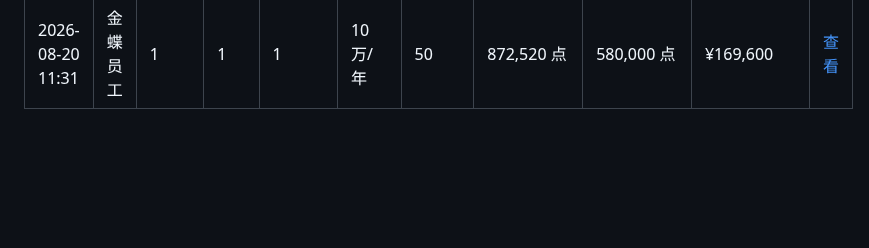
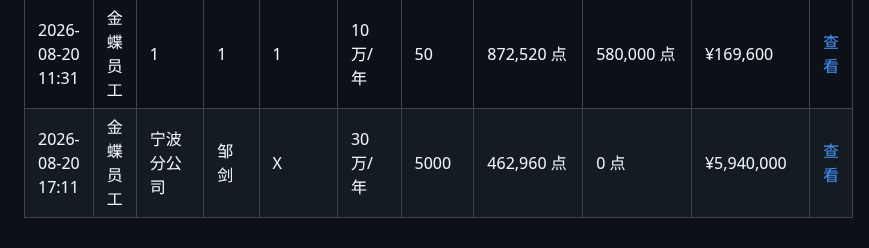
Before and after one commit to zoumaotao/lingee_unit_calculate, a Markdown page: records.md, the part around the change. Rendered like a GitHub page; blank space fills up the shorter version.

Commit message:
添加增购测算记录 (2026/8/20 17:11:50)

```diff
--- a/records.md
+++ b/records.md
@@ -119,3 +119,4 @@
 | 2026-08-18 17:39 | 金蝶员工 | 1 | 1 | 1 | 1000万/年 | 5 | 872,520 点 | 850,000 点 | ¥167,440 | [查看](data/1_1_2026-08-18T09-39-49.md) |
 | 2026-08-19 10:03 | 金蝶伙伴员工 | 北京君友世纪 | 徐红星 | 北京君友世纪信息技术有限公司 | 5万/年 | 5 | 872,520 点 | 850,000 点 | ¥167,440 | [查看](data/%E5%8C%97%E4%BA%AC%E5%90%9B%E5%8F%8B%E4%B8%96%E7%BA%AA%E4%BF%A1%E6%81%AF%E6%8A%80%E6%9C%AF%E6%9C%89%E9%99%90%E5%85%AC%E5%8F%B8_%E5%BE%90%E7%BA%A2%E6%98%9F_2026-08-19T02-03-17.md) |
 | 2026-08-20 11:31 | 金蝶员工 | 1 | 1 | 1 | 10万/年 | 50 | 872,520 点 | 580,000 点 | ¥169,600 | [查看](data/1_1_2026-08-20T03-31-52.md) |
+| 2026-08-20 17:11 | 金蝶员工 | 宁波分公司 | 邹剑 | X | 30万/年 | 5000 | 462,960 点 | 0 点 | ¥5,940,000 | [查看](data/X_%E9%82%B9%E5%89%91_2026-08-20T09-11-44.md) |
```
